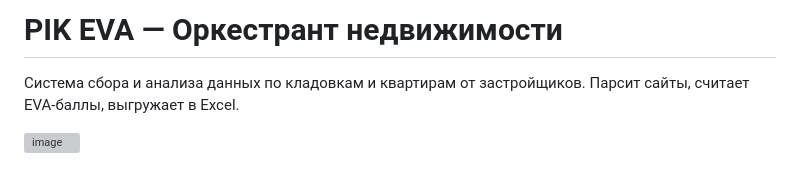
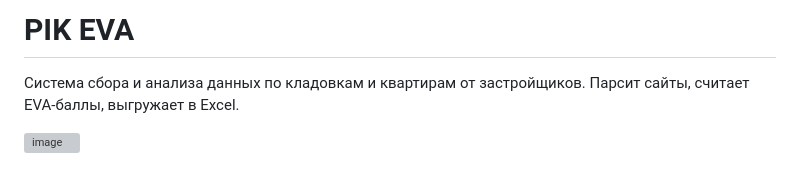
Before and after one commit to UlyanaPerova/pik_eva, a Markdown page: README.md, the part around the change. Rendered like a GitHub page; grey boxes are pictures that could not be loaded.

Commit message:
Update README to remove subtitle
Removed the subtitle from the README file.

```diff
--- a/README.md
+++ b/README.md
@@ -1,4 +1,4 @@
-# PIK EVA — Оркестрант недвижимости
+# PIK EVA
 
 Система сбора и анализа данных по кладовкам и квартирам от застройщиков. Парсит сайты, считает EVA-баллы, выгружает в Excel.
 
```
